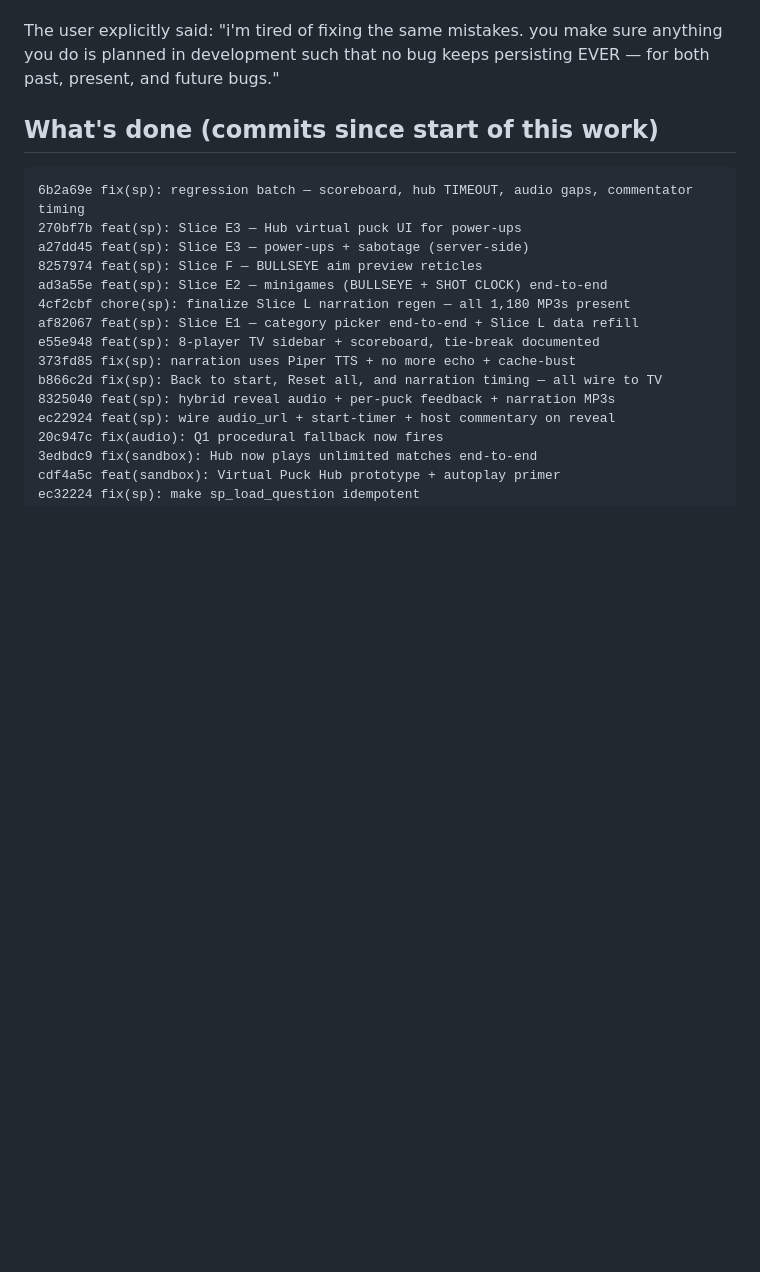
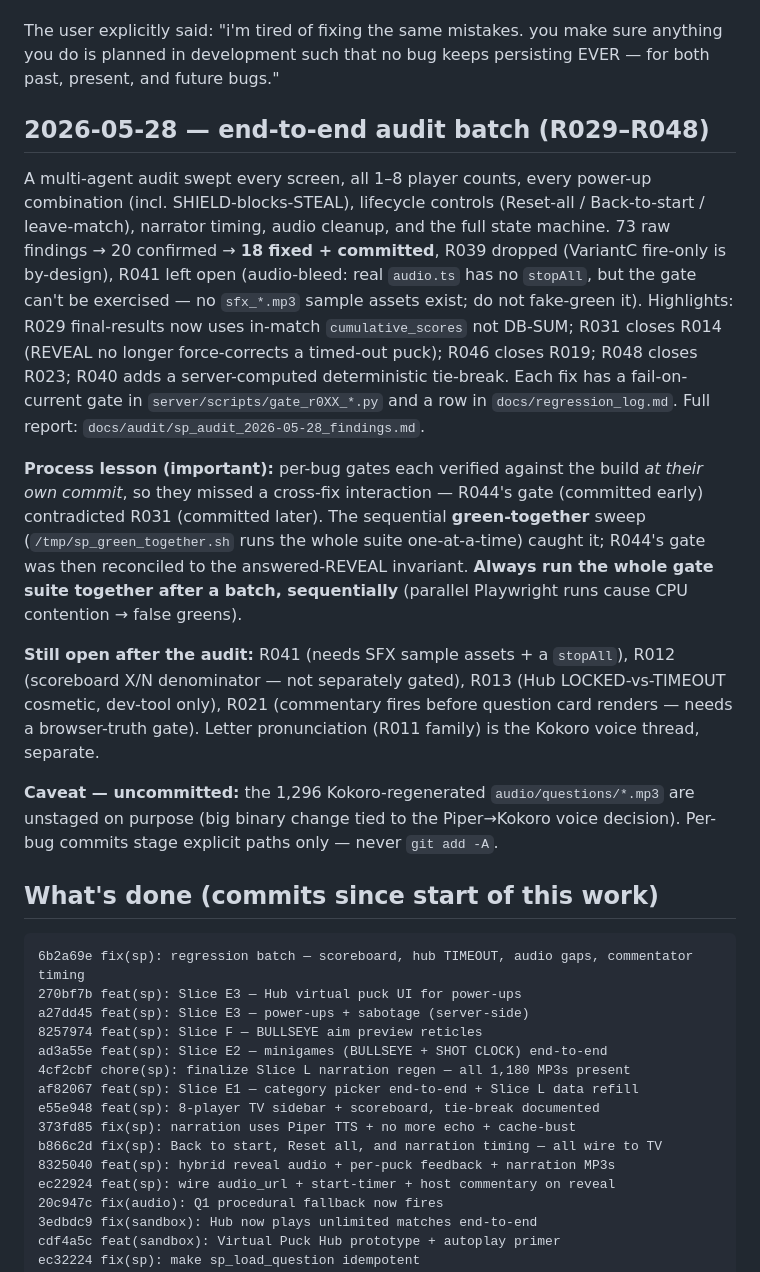
Before and after one commit to austinscip/table-wars-puck, a Markdown page: docs/handoff.md, the part around the change. Rendered like a GitHub page; blank space fills up the shorter version.

Commit message:
docs(sp): handoff audit summary + reconcile legacy regression rows
- handoff.md: add 2026-05-28 audit batch (R029-R048), the green-together
  process lesson, still-open list, and the unstaged-MP3 caveat.
- regression_log.md: flip R014→R031, R019→R046, R023→R048 (addressed by
  audit fixes, with gate pointers); annotate R012/R013/R021 as genuinely
  open with context.

Co-Authored-By: Claude Opus 4.8 (1M context) <noreply@anthropic.com>

```diff
--- a/docs/handoff.md
+++ b/docs/handoff.md
@@ -65,6 +65,41 @@ as user-level memory) is:
 The user explicitly said: "i'm tired of fixing the same mistakes. you
 make sure anything you do is planned in development such that no bug
 keeps persisting EVER — for both past, present, and future bugs."
+
+## 2026-05-28 — end-to-end audit batch (R029–R048)
+
+A multi-agent audit swept every screen, all 1–8 player counts, every
+power-up combination (incl. SHIELD-blocks-STEAL), lifecycle controls
+(Reset-all / Back-to-start / leave-match), narrator timing, audio
+cleanup, and the full state machine. 73 raw findings → 20 confirmed →
+**18 fixed + committed**, R039 dropped (VariantC fire-only is by-design),
+R041 left open (audio-bleed: real `audio.ts` has no `stopAll`, but the
+gate can't be exercised — no `sfx_*.mp3` sample assets exist; do not
+fake-green it). Highlights: R029 final-results now uses in-match
+`cumulative_scores` not DB-SUM; R031 closes R014 (REVEAL no longer
+force-corrects a timed-out puck); R046 closes R019; R048 closes R023;
+R040 adds a server-computed deterministic tie-break. Each fix has a
+fail-on-current gate in `server/scripts/gate_r0XX_*.py` and a row in
+`docs/regression_log.md`. Full report: `docs/audit/sp_audit_2026-05-28_findings.md`.
+
+**Process lesson (important):** per-bug gates each verified against the
+build *at their own commit*, so they missed a cross-fix interaction —
+R044's gate (committed early) contradicted R031 (committed later). The
+sequential **green-together** sweep (`/tmp/sp_green_together.sh` runs the
+whole suite one-at-a-time) caught it; R044's gate was then reconciled to
+the answered-REVEAL invariant. **Always run the whole gate suite together
+after a batch, sequentially** (parallel Playwright runs cause CPU
+contention → false greens).
+
+**Still open after the audit:** R041 (needs SFX sample assets + a
+`stopAll`), R012 (scoreboard X/N denominator — not separately gated),
+R013 (Hub LOCKED-vs-TIMEOUT cosmetic, dev-tool only), R021 (commentary
+fires before question card renders — needs a browser-truth gate). Letter
+pronunciation (R011 family) is the Kokoro voice thread, separate.
+
+**Caveat — uncommitted:** the 1,296 Kokoro-regenerated `audio/questions/*.mp3`
+are unstaged on purpose (big binary change tied to the Piper→Kokoro voice
+decision). Per-bug commits stage explicit paths only — never `git add -A`.
 
 ## What's done (commits since start of this work)
 
```
Also changed, not shown: docs/regression_log.md (+6 -6 lines).
